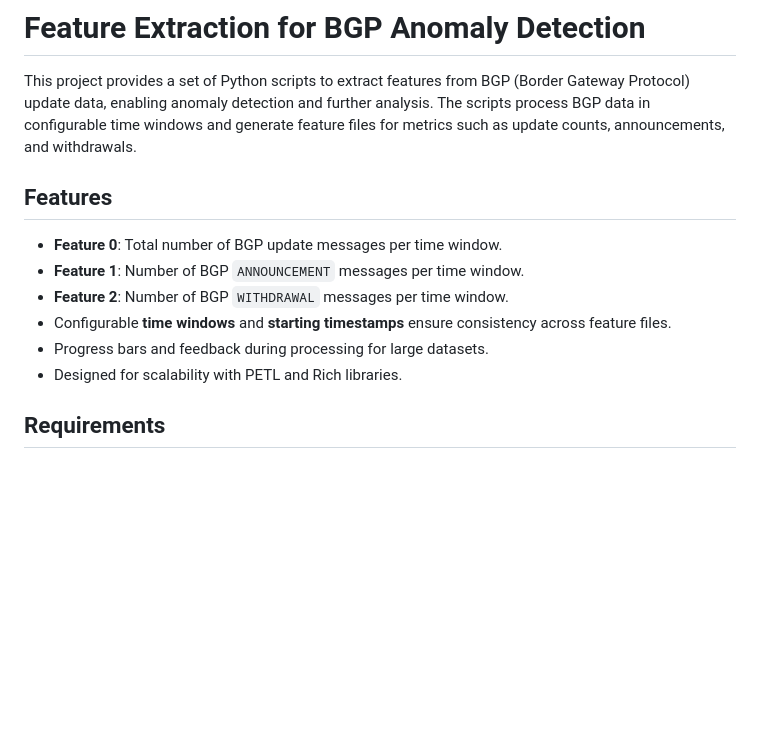
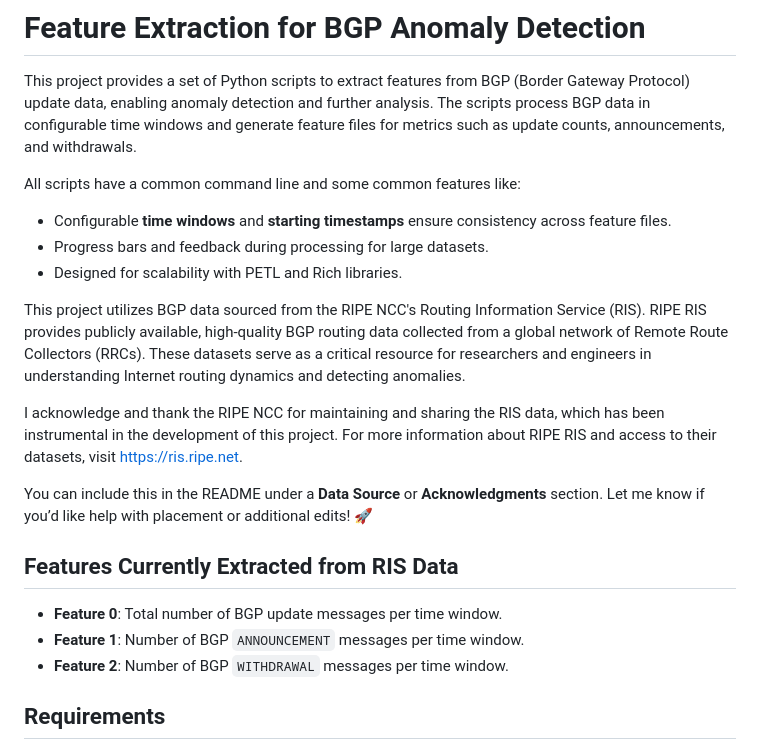
Before and after one commit to carlos-cagnazzo/ml-for-networks-workshop-mvd-2024, a Markdown page: README.md, the part around the change. GitHub-like rendering; blank space fills up the shorter version.

```diff
--- a/README.md
+++ b/README.md
@@ -2,14 +2,25 @@
 
 This project provides a set of Python scripts to extract features from BGP (Border Gateway Protocol) update data, enabling anomaly detection and further analysis. The scripts process BGP data in configurable time windows and generate feature files for metrics such as update counts, announcements, and withdrawals.
 
-## Features
+All scripts have a common command line and some common features like:
+
+- Configurable **time windows** and **starting timestamps** ensure consistency across feature files.
+- Progress bars and feedback during processing for large datasets.
+- Designed for scalability with PETL and Rich libraries.
+
+This project utilizes BGP data sourced from the RIPE NCC's Routing Information Service (RIS). RIPE RIS provides publicly available, high-quality BGP routing data collected from a global network of Remote Route Collectors (RRCs). These datasets serve as a critical resource for researchers and engineers in understanding Internet routing dynamics and detecting anomalies.
+
+I acknowledge and thank the RIPE NCC for maintaining and sharing the RIS data, which has been instrumental in the development of this project. For more information about RIPE RIS and access to their datasets, visit [https://ris.ripe.net](https://ris.ripe.net).
+
+
+You can include this in the README under a **Data Source** or **Acknowledgments** section. Let me know if you’d like help with placement or additional edits! 🚀
+
+
+## Features Currently Extracted from RIS Data
 
 - **Feature 0**: Total number of BGP update messages per time window.
 - **Feature 1**: Number of BGP `ANNOUNCEMENT` messages per time window.
 - **Feature 2**: Number of BGP `WITHDRAWAL` messages per time window.
-- Configurable **time windows** and **starting timestamps** ensure consistency across feature files.
-- Progress bars and feedback during processing for large datasets.
-- Designed for scalability with PETL and Rich libraries.
 
 ## Requirements
 
```
